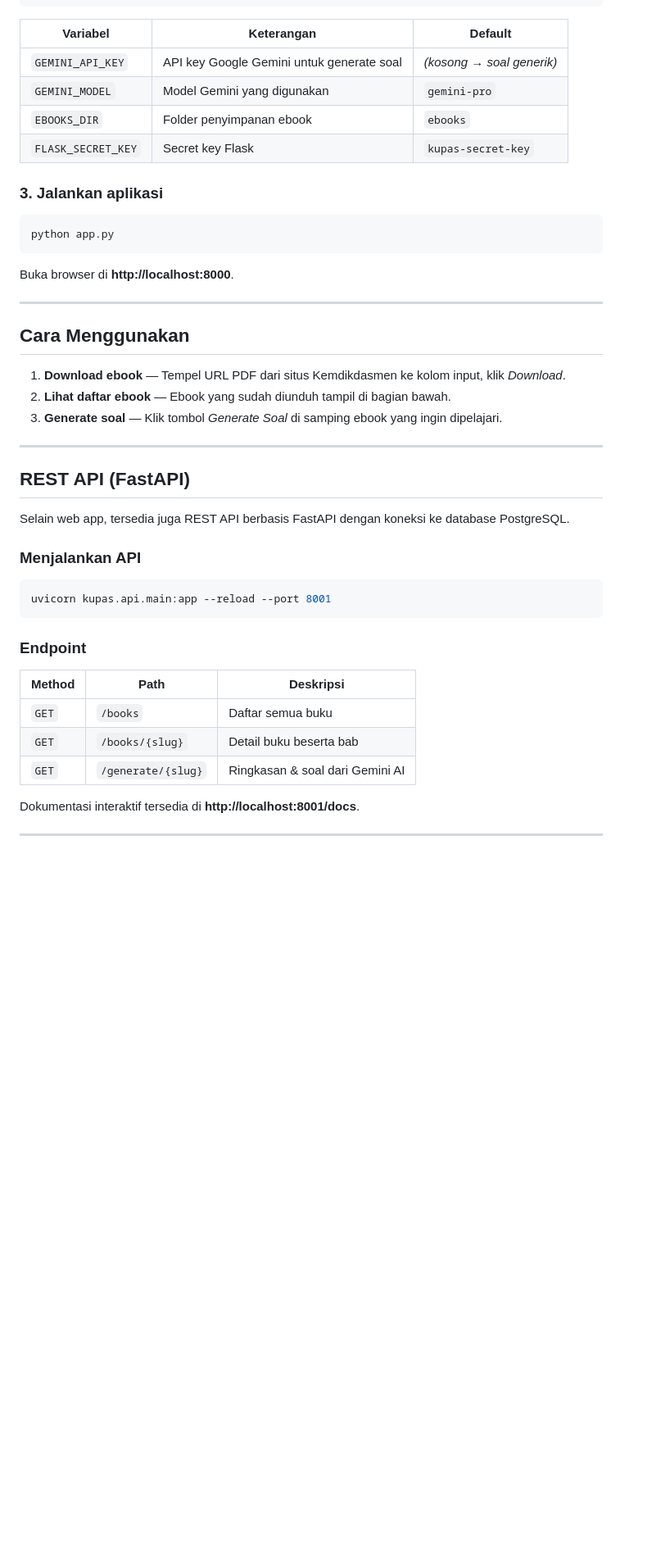
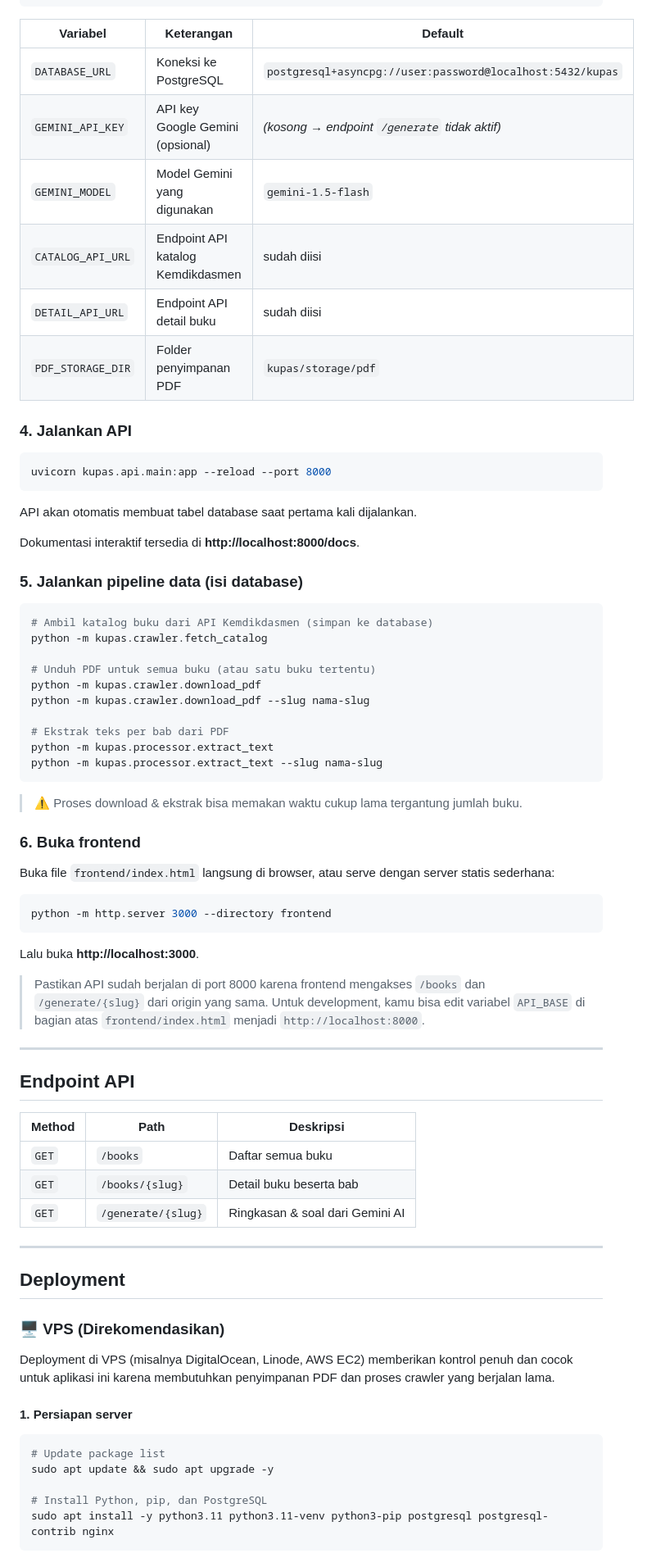
Before and after one commit to Dendy13/Kupas, a Markdown page: README.md, the part around one of its changes. Shown at 82% size. GitHub-like rendering; blank space fills up the shorter version.

````diff
--- a/README.md
+++ b/README.md
@@ -57,39 +95,54 @@ cp .env.example .env
 | Variabel | Keterangan | Default |
 |---|---|---|
-| `GEMINI_API_KEY` | API key Google Gemini untuk generate soal | *(kosong → soal generik)* |
-| `GEMINI_MODEL` | Model Gemini yang digunakan | `gemini-pro` |
-| `EBOOKS_DIR` | Folder penyimpanan ebook | `ebooks` |
-| `FLASK_SECRET_KEY` | Secret key Flask | `kupas-secret-key` |
+| `DATABASE_URL` | Koneksi ke PostgreSQL | `postgresql+asyncpg://user:password@localhost:5432/kupas` |
+| `GEMINI_API_KEY` | API key Google Gemini (opsional) | *(kosong → endpoint `/generate` tidak aktif)* |
+| `GEMINI_MODEL` | Model Gemini yang digunakan | `gemini-1.5-flash` |
+| `CATALOG_API_URL` | Endpoint API katalog Kemdikdasmen | sudah diisi |
+| `DETAIL_API_URL` | Endpoint API detail buku | sudah diisi |
+| `PDF_STORAGE_DIR` | Folder penyimpanan PDF | `kupas/storage/pdf` |
 
-### 3. Jalankan aplikasi
+### 4. Jalankan API
 
 ```bash
-python app.py
+uvicorn kupas.api.main:app --reload --port 8000
 ```
 
-Buka browser di **http://localhost:8000**.
+API akan otomatis membuat tabel database saat pertama kali dijalankan.
+
+Dokumentasi interaktif tersedia di **http://localhost:8000/docs**.
+
+### 5. Jalankan pipeline data (isi database)
+
+```bash
+# Ambil katalog buku dari API Kemdikdasmen (simpan ke database)
+python -m kupas.crawler.fetch_catalog
+
+# Unduh PDF untuk semua buku (atau satu buku tertentu)
+python -m kupas.crawler.download_pdf
+python -m kupas.crawler.download_pdf --slug nama-slug
+
+# Ekstrak teks per bab dari PDF
+python -m kupas.processor.extract_text
+python -m kupas.processor.extract_text --slug nama-slug
+```
+
+> ⚠️ Proses download & ekstrak bisa memakan waktu cukup lama tergantung jumlah buku.
+
+### 6. Buka frontend
+
+Buka file `frontend/index.html` langsung di browser, atau serve dengan server statis sederhana:
+
+```bash
+python -m http.server 3000 --directory frontend
+```
+
+Lalu buka **http://localhost:3000**.
+
+> Pastikan API sudah berjalan di port 8000 karena frontend mengakses `/books` dan `/generate/{slug}` dari origin yang sama. Untuk development, kamu bisa edit variabel `API_BASE` di bagian atas `frontend/index.html` menjadi `http://localhost:8000`.
 
 ---
 
-## Cara Menggunakan
-
-1. **Download ebook** — Tempel URL PDF dari situs Kemdikdasmen ke kolom input, klik *Download*.
-2. **Lihat daftar ebook** — Ebook yang sudah diunduh tampil di bagian bawah.
-3. **Generate soal** — Klik tombol *Generate Soal* di samping ebook yang ingin dipelajari.
-
----
-
-## REST API (FastAPI)
-
-Selain web app, tersedia juga REST API berbasis FastAPI dengan koneksi ke database PostgreSQL.
-
-### Menjalankan API
-
-```bash
-uvicorn kupas.api.main:app --reload --port 8001
-```
-
-### Endpoint
+## Endpoint API
 
 | Method | Path | Deskripsi |
 |---|---|---|
@@ -97,4 +150,21 @@ uvicorn kupas.api.main:app --reload --port 8001
 | `GET` | `/books/{slug}` | Detail buku beserta bab |
 | `GET` | `/generate/{slug}` | Ringkasan & soal dari Gemini AI |
 
-Dokumentasi interaktif tersedia di **http://localhost:8001/docs**.
+---
+
+## Deployment
+
+### 🖥️ VPS (Direkomendasikan)
+
+Deployment di VPS (misalnya DigitalOcean, Linode, AWS EC2) memberikan kontrol penuh dan cocok untuk aplikasi ini karena membutuhkan penyimpanan PDF dan proses crawler yang berjalan lama.
+
+#### 1. Persiapan server
+
+```bash
+# Update package list
+sudo apt update && sudo apt upgrade -y
+
+# Install Python, pip, dan PostgreSQL
+sudo apt install -y python3.11 python3.11-venv python3-pip postgresql postgresql-contrib nginx
+```
+
````
Also changed, not shown: other parts of README.md (+186 -35 lines).
